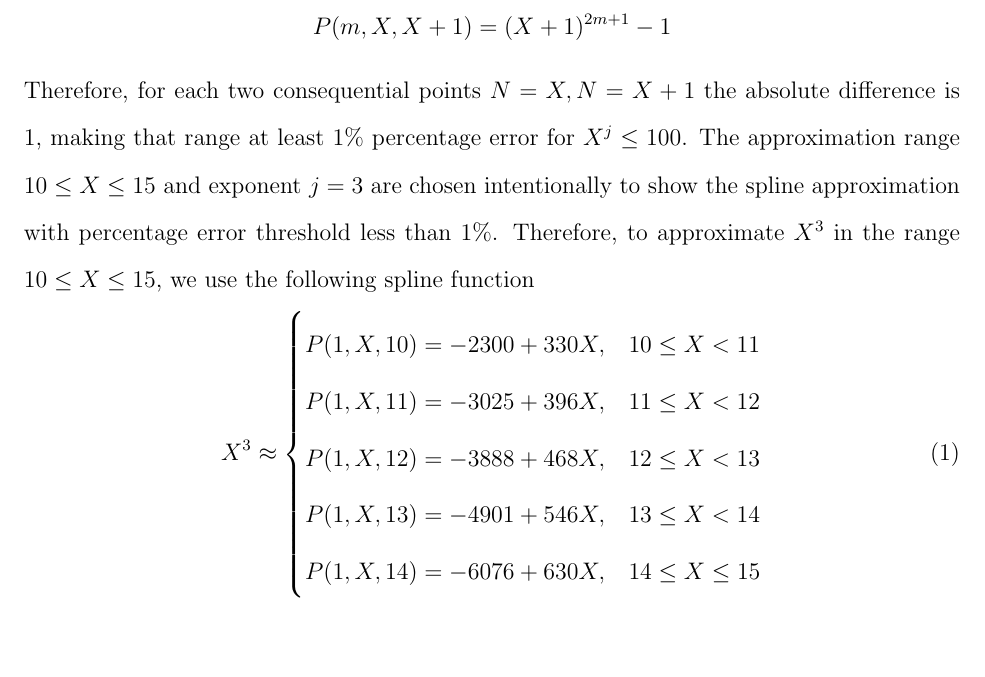
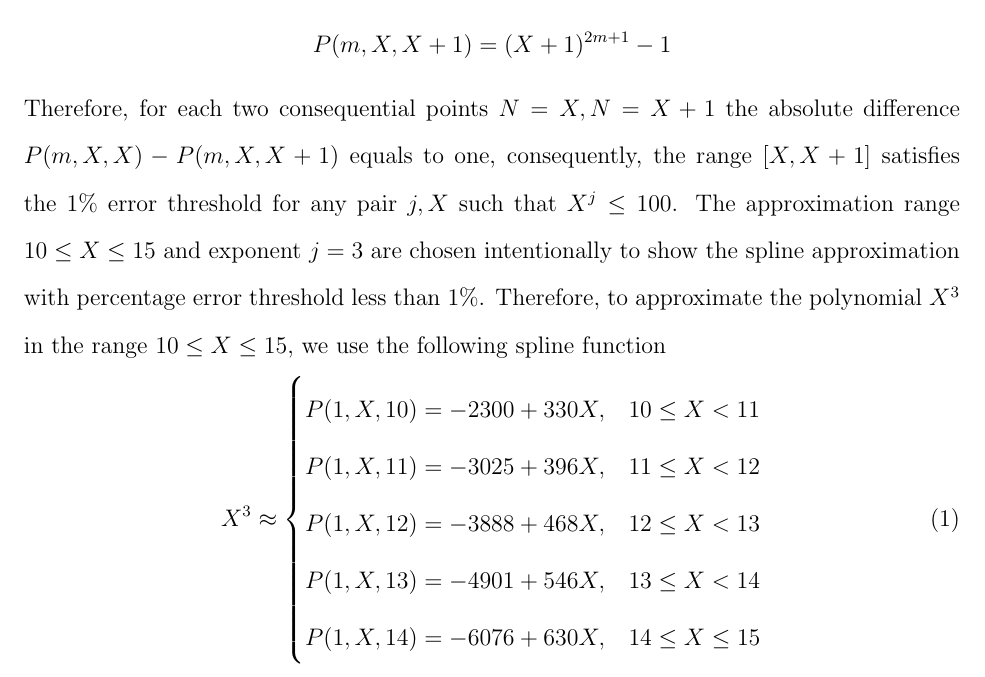
Before and after one commit to kolosovpetro/AnEfficientMethodOfSplineApproximation, a LaTeX paper (src/AnEfficientMethodOfSplineApproximation.tex, which reads src/sections/04_use_cases.tex): part of page 10 of 14, cut so that both start at the same text, the shorter picture padded with empty space. Compiled offline with pdfLaTeX.

Commit message:
improve reasoning

```diff
--- a/src/sections/04_use_cases.tex
+++ b/src/sections/04_use_cases.tex
@@ -29,11 +29,11 @@ of the following properties of $P(m,X, N)$.
     P(m,X, X) &= X^{2m+1} \\
     P(m,X, X+1) &= (X+1)^{2m+1} - 1
 \end{align*}
-Therefore, for each two consequential points $N=X, N=X+1$ the absolute difference is 1, making that range
-at least $1\%$ percentage error for $X^j \leq 100$.
+Therefore, for each two consequential points $N=X, N=X+1$ the absolute difference $P(m,X, X) - P(m,X, X+1)$ equals to one,
+consequently, the range $[X, X+1]$ satisfies the $1\%$ error threshold for any pair $j, X$ such that $X^j \leq 100$.
 The approximation range $10 \leq X \leq 15$ and exponent $j=3$ are chosen intentionally to show the spline approximation with
 percentage error threshold less than $1\%$.
-Therefore, to approximate $X^3$ in the range $10 \leq X \leq 15$, we use the following spline function
+Therefore, to approximate the polynomial $X^3$ in the range $10 \leq X \leq 15$, we use the following spline function
 \begin{align}
     X^3 \approx
     \begin{cases}
```
Also changed, not shown: CHANGELOG.md, out/AnEfficientMethodOfSplineApproximation.pdf.
